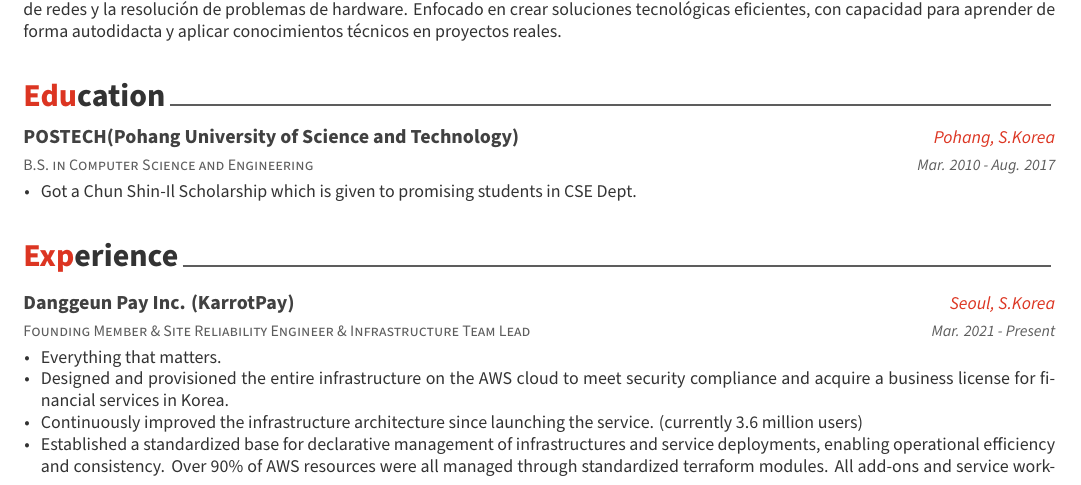
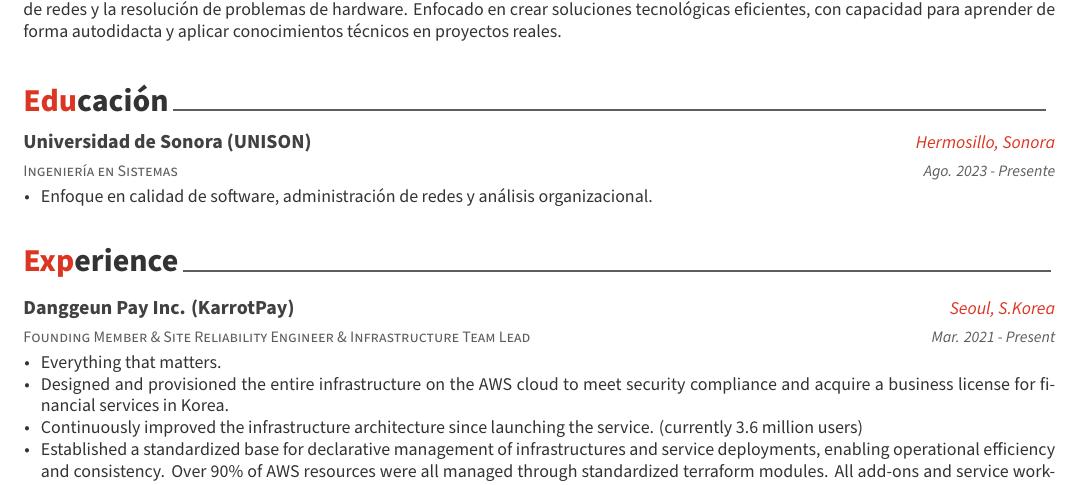
Before and after one commit to Yeudiel123/CV-Ingenieria, a LaTeX CV (resume.tex, which reads cv/education.tex): part of page 1 of 2, cut so that both start at the same text. Compiled offline with XeLaTeX; a missing font is replaced by an installed copy or a similar font; a LaTeX package or settings file that is missing is left out.

Commit message:
Update education.tex

```diff
--- a/cv/education.tex
+++ b/cv/education.tex
@@ -1,25 +1,13 @@
-%-------------------------------------------------------------------------------
-%	SECTION TITLE
-%-------------------------------------------------------------------------------
-\cvsection{Education}
-
-
-%-------------------------------------------------------------------------------
-%	CONTENT
-%-------------------------------------------------------------------------------
+\cvsection{Educación}
 \begin{cventries}
-
-%---------------------------------------------------------
   \cventry
-    {B.S. in Computer Science and Engineering} % Degree
-    {POSTECH(Pohang University of Science and Technology)} % Institution
-    {Pohang, S.Korea} % Location
-    {Mar. 2010 - Aug. 2017} % Date(s)
+    {Ingeniería en Sistemas}
+    {Universidad de Sonora (UNISON)}
+    {Hermosillo, Sonora}
+    {Ago. 2023 - Presente}
     {
-      \begin{cvitems} % Description(s) bullet points
-        \item {Got a Chun Shin-Il Scholarship which is given to promising students in CSE Dept.}
+      \begin{cvitems}
+        \item {Enfoque en calidad de software, administración de redes y análisis organizacional.}
       \end{cvitems}
     }
-
-%---------------------------------------------------------
 \end{cventries}
```
